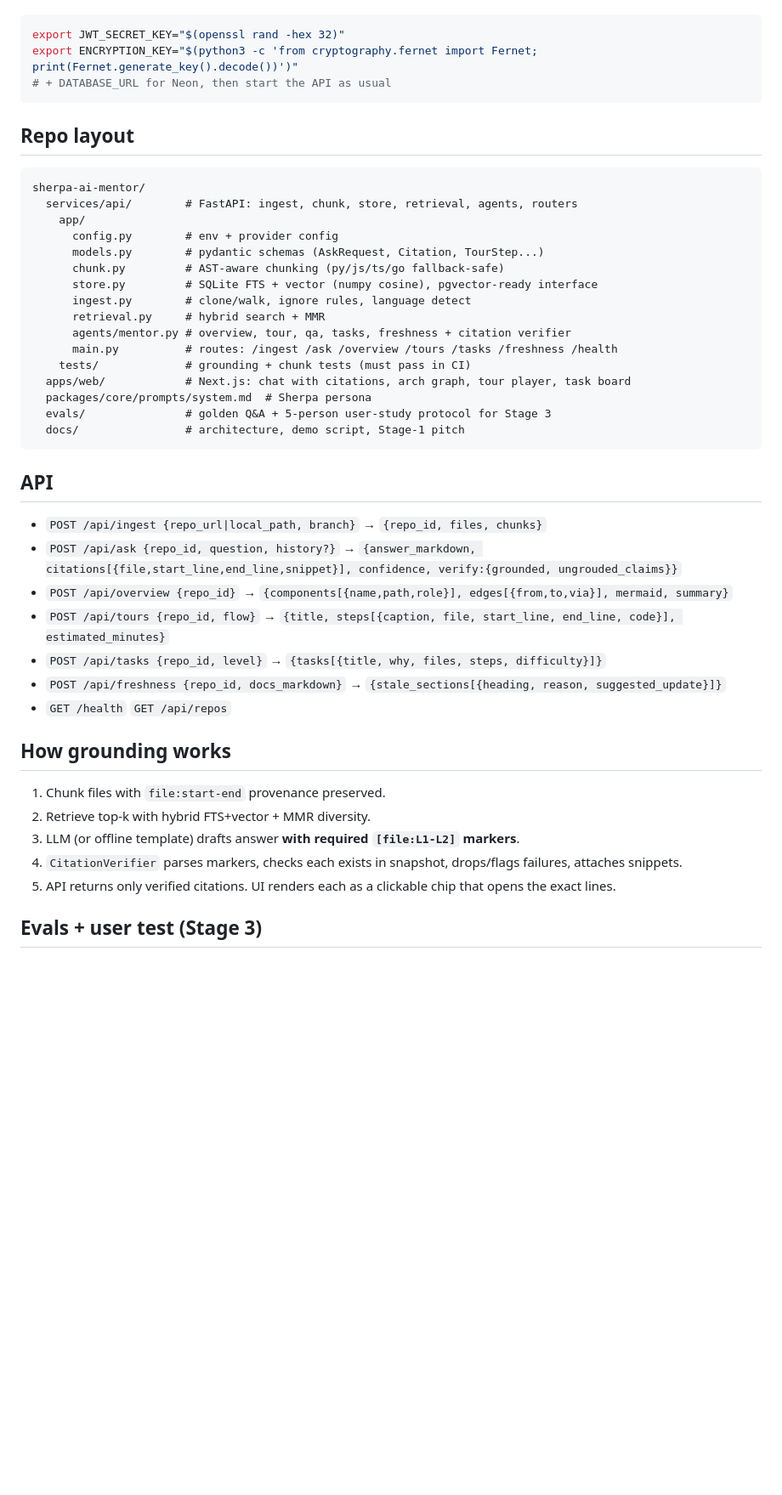
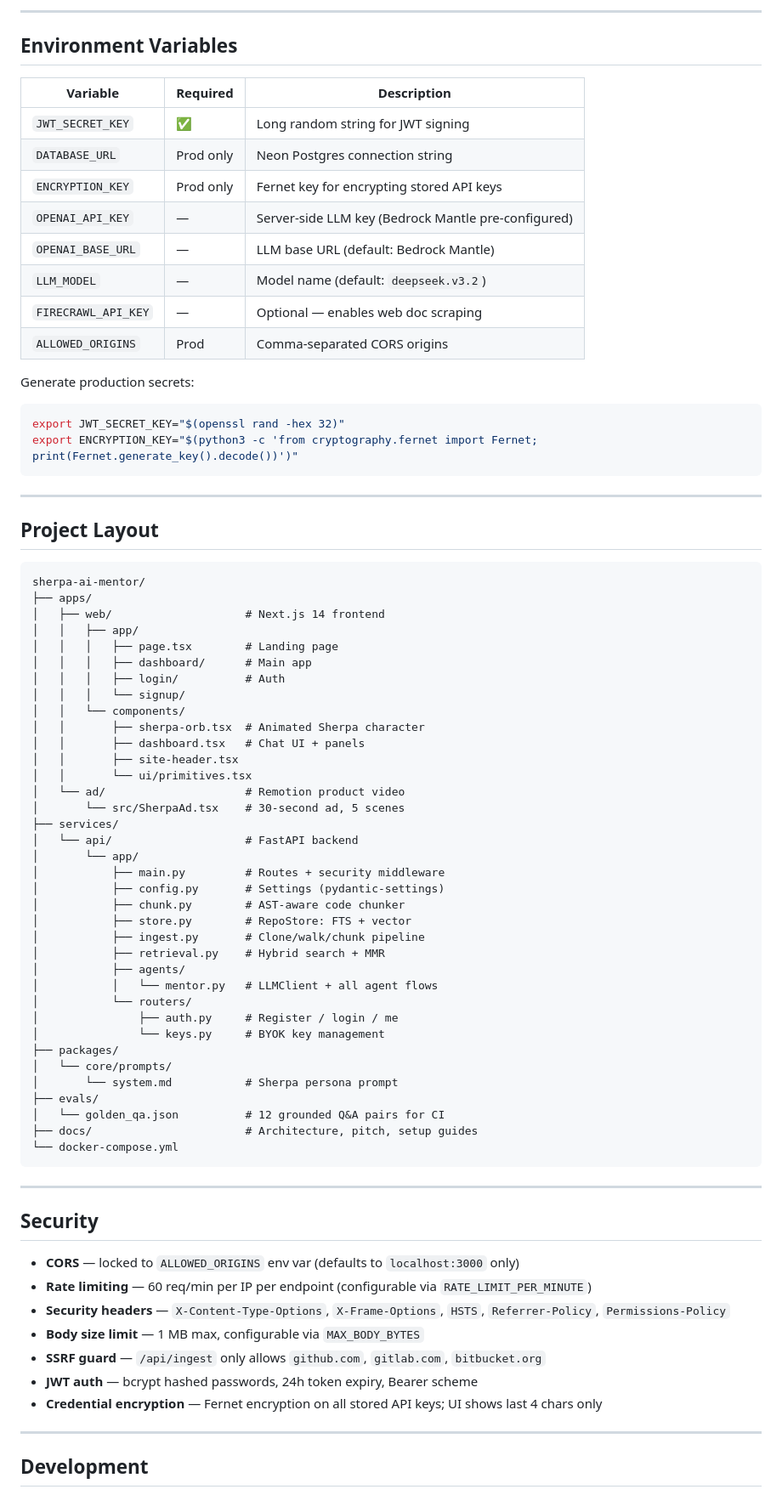
Before and after one commit to SurajsinghBayas/sherpa-ai-mentor, a Markdown page: README.md, the part around one of its changes. Shown at 85% size. GitHub-like rendering; blank space fills up the shorter version.

````diff
--- a/README.md
+++ b/README.md
@@ -82,48 +202,81 @@ Industry-grade multi-user layer (v0.3):
+---
+
+## Environment Variables
+
+| Variable | Required | Description |
+|---|---|---|
+| `JWT_SECRET_KEY` | ✅ | Long random string for JWT signing |
+| `DATABASE_URL` | Prod only | Neon Postgres connection string |
+| `ENCRYPTION_KEY` | Prod only | Fernet key for encrypting stored API keys |
+| `OPENAI_API_KEY` | — | Server-side LLM key (Bedrock Mantle pre-configured) |
+| `OPENAI_BASE_URL` | — | LLM base URL (default: Bedrock Mantle) |
+| `LLM_MODEL` | — | Model name (default: `deepseek.v3.2`) |
+| `FIRECRAWL_API_KEY` | — | Optional — enables web doc scraping |
+| `ALLOWED_ORIGINS` | Prod | Comma-separated CORS origins |
+
+Generate production secrets:
 
 ```bash
 export JWT_SECRET_KEY="$(openssl rand -hex 32)"
 export ENCRYPTION_KEY="$(python3 -c 'from cryptography.fernet import Fernet; print(Fernet.generate_key().decode())')"
-# + DATABASE_URL for Neon, then start the API as usual
 ```
 
-## Repo layout
+---
+
+## Project Layout
 
 ```
 sherpa-ai-mentor/
-  services/api/        # FastAPI: ingest, chunk, store, retrieval, agents, routers
-    app/
-      config.py        # env + provider config
-      models.py        # pydantic schemas (AskRequest, Citation, TourStep...)
-      chunk.py         # AST-aware chunking (py/js/ts/go fallback-safe)
-      store.py         # SQLite FTS + vector (numpy cosine), pgvector-ready interface
-      ingest.py        # clone/walk, ignore rules, language detect
-      retrieval.py     # hybrid search + MMR
-      agents/mentor.py # overview, tour, qa, tasks, freshness + citation verifier
-      main.py          # routes: /ingest /ask /overview /tours /tasks /freshness /health
-    tests/             # grounding + chunk tests (must pass in CI)
-  apps/web/            # Next.js: chat with citations, arch graph, tour player, task board
-  packages/core/prompts/system.md  # Sherpa persona
-  evals/               # golden Q&A + 5-person user-study protocol for Stage 3
-  docs/                # architecture, demo script, Stage-1 pitch
+├── apps/
+│   ├── web/                    # Next.js 14 frontend
+│   │   ├── app/
+│   │   │   ├── page.tsx        # Landing page
+│   │   │   ├── dashboard/      # Main app
+│   │   │   ├── login/          # Auth
+│   │   │   └── signup/
+│   │   └── components/
+│   │       ├── sherpa-orb.tsx  # Animated Sherpa character
+│   │       ├── dashboard.tsx   # Chat UI + panels
+│   │       ├── site-header.tsx
+│   │       └── ui/primitives.tsx
+│   └── ad/                     # Remotion product video
+│       └── src/SherpaAd.tsx    # 30-second ad, 5 scenes
+├── services/
+│   └── api/                    # FastAPI backend
+│       └── app/
+│           ├── main.py         # Routes + security middleware
+│           ├── config.py       # Settings (pydantic-settings)
+│           ├── chunk.py        # AST-aware code chunker
+│           ├── store.py        # RepoStore: FTS + vector
+│           ├── ingest.py       # Clone/walk/chunk pipeline
+│           ├── retrieval.py    # Hybrid search + MMR
+│           ├── agents/
+│           │   └── mentor.py   # LLMClient + all agent flows
+│           └── routers/
+│               ├── auth.py     # Register / login / me
+│               └── keys.py     # BYOK key management
+├── packages/
+│   └── core/prompts/
+│       └── system.md           # Sherpa persona prompt
+├── evals/
+│   └── golden_qa.json          # 12 grounded Q&A pairs for CI
+├── docs/                       # Architecture, pitch, setup guides
+└── docker-compose.yml
 ```
 
-## API
+---
 
-- `POST /api/ingest {repo_url|local_path, branch}` → `{repo_id, files, chunks}`
-- `POST /api/ask {repo_id, question, history?}` → `{answer_markdown, citations[{file,start_line,end_line,snippet}], confidence, verify:{grounded, ungrouded_claims}}`
-- `POST /api/overview {repo_id}` → `{components[{name,path,role}], edges[{from,to,via}], mermaid, summary}`
-- `POST /api/tours {repo_id, flow}` → `{title, steps[{caption, file, start_line, end_line, code}], estimated_minutes}`
-- `POST /api/tasks {repo_id, level}` → `{tasks[{title, why, files, steps, difficulty}]}`
-- `POST /api/freshness {repo_id, docs_markdown}` → `{stale_sections[{heading, reason, suggested_update}]}`
-- `GET /health` `GET /api/repos`
+## Security
 
-## How grounding works
+- **CORS** — locked to `ALLOWED_ORIGINS` env var (defaults to `localhost:3000` only)
+- **Rate limiting** — 60 req/min per IP per endpoint (configurable via `RATE_LIMIT_PER_MINUTE`)
+- **Security headers** — `X-Content-Type-Options`, `X-Frame-Options`, `HSTS`, `Referrer-Policy`, `Permissions-Policy`
+- **Body size limit** — 1 MB max, configurable via `MAX_BODY_BYTES`
+- **SSRF guard** — `/api/ingest` only allows `github.com`, `gitlab.com`, `bitbucket.org`
+- **JWT auth** — bcrypt hashed passwords, 24h token expiry, Bearer scheme
+- **Credential encryption** — Fernet encryption on all stored API keys; UI shows last 4 chars only
 
-1. Chunk files with `file:start-end` provenance preserved.
-2. Retrieve top-k with hybrid FTS+vector + MMR diversity.
-3. LLM (or offline template) drafts answer **with required `[file:L1-L2]` markers**.
-4. `CitationVerifier` parses markers, checks each exists in snapshot, drops/flags failures, attaches snippets.
-5. API returns only verified citations. UI renders each as a clickable chip that opens the exact lines.
+---
 
-## Evals + user test (Stage 3)
+## Development
 
````
Also changed, not shown: other parts of README.md (+209 -56 lines).
